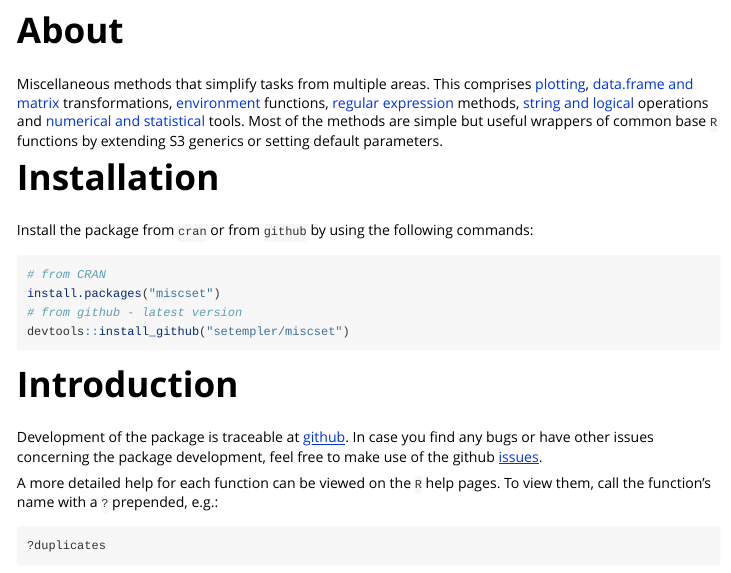
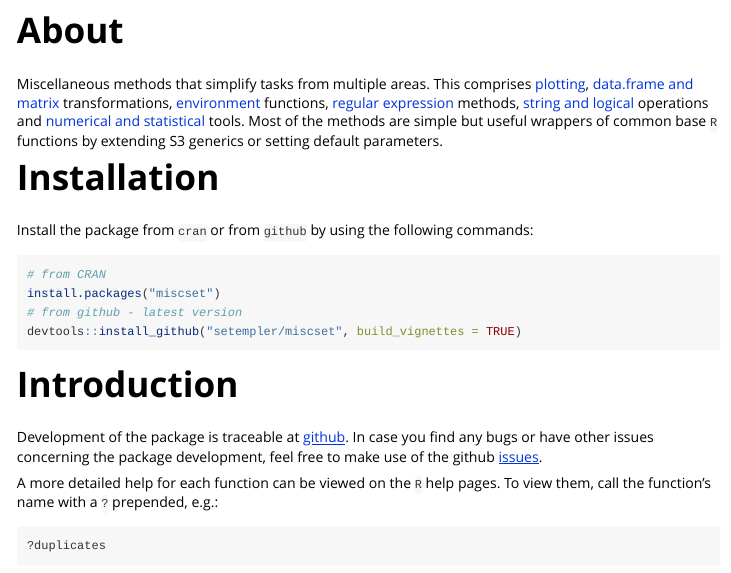
Before and after one commit to setempler/miscset, an R Markdown document (vignettes/miscset.Rmd): the page in a window 1100 px wide, from 150 px down. Rendered offline with R 4.5, knitr and Pandoc, with nearby package versions; some code elsewhere in the file could not run offline; common packages that the code uses without loading them are loaded.

Commit message:
added option to build vignettes from github

````diff
--- a/vignettes/miscset.Rmd
+++ b/vignettes/miscset.Rmd
@@ -29,7 +29,7 @@ Install the package from `cran` or from `github` by using the following commands
 # from CRAN
 install.packages("miscset")
 # from github - latest version
-devtools::install_github("setempler/miscset")
+devtools::install_github("setempler/miscset", build_vignettes = TRUE)
 ```
 
 # Introduction
````
Also changed, not shown: dev/build.R (+2 -1 lines), README.md.
